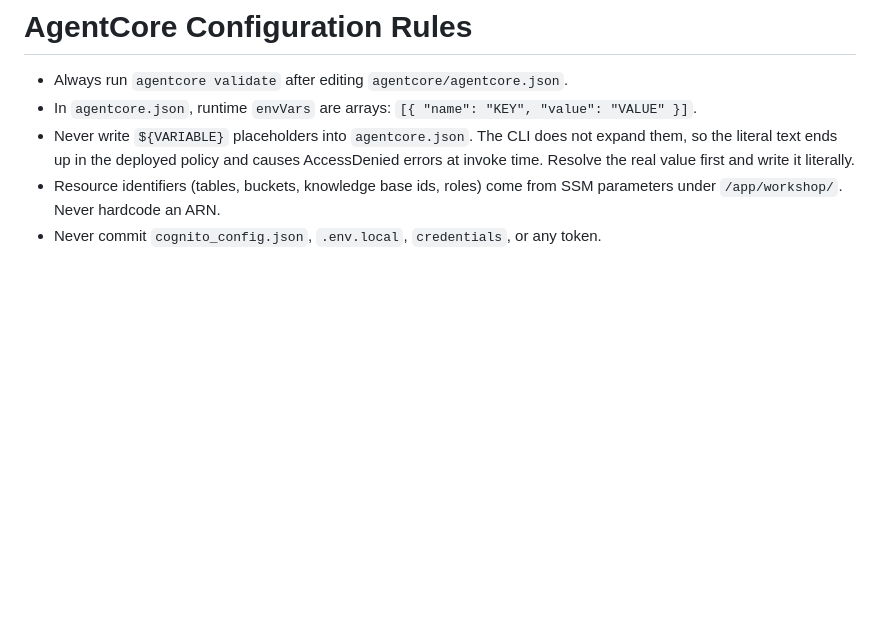
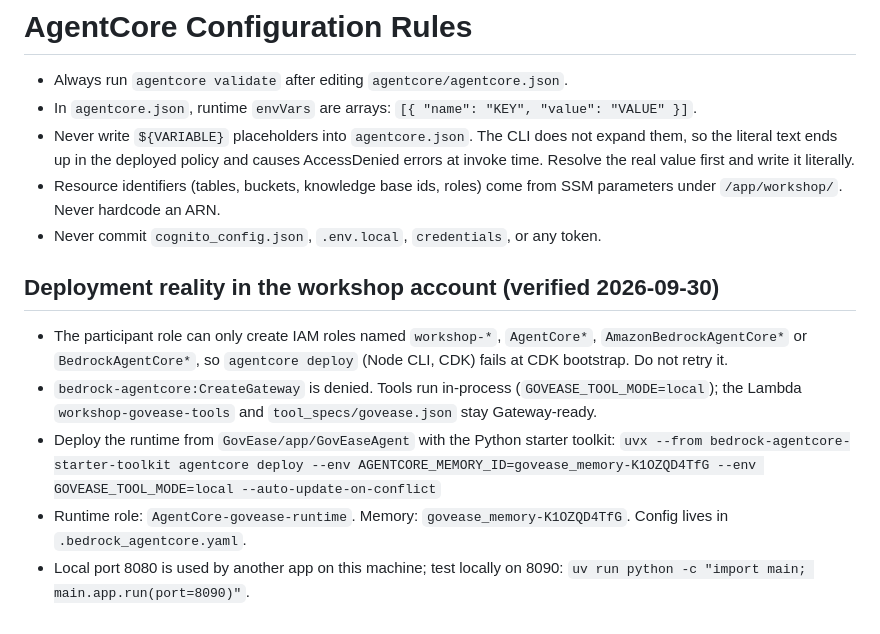
Before and after one commit to mimol91/aws-summer-2026, a Markdown page: .kiro/steering/agentcore-config.md, the part around the change. Drawn GitHub-style; blank space fills up the shorter version.

```diff
--- a/.kiro/steering/agentcore-config.md
+++ b/.kiro/steering/agentcore-config.md
@@ -5,3 +5,12 @@
 - Never write `${VARIABLE}` placeholders into `agentcore.json`. The CLI does not expand them, so the literal text ends up in the deployed policy and causes AccessDenied errors at invoke time. Resolve the real value first and write it literally.
 - Resource identifiers (tables, buckets, knowledge base ids, roles) come from SSM parameters under `/app/workshop/`. Never hardcode an ARN.
 - Never commit `cognito_config.json`, `.env.local`, `credentials`, or any token.
+
+## Deployment reality in the workshop account (verified 2026-09-30)
+
+- The participant role can only create IAM roles named `workshop-*`, `AgentCore*`, `AmazonBedrockAgentCore*` or `BedrockAgentCore*`, so `agentcore deploy` (Node CLI, CDK) fails at CDK bootstrap. Do not retry it.
+- `bedrock-agentcore:CreateGateway` is denied. Tools run in-process (`GOVEASE_TOOL_MODE=local`); the Lambda `workshop-govease-tools` and `tool_specs/govease.json` stay Gateway-ready.
+- Deploy the runtime from `GovEase/app/GovEaseAgent` with the Python starter toolkit:
+  `uvx --from bedrock-agentcore-starter-toolkit agentcore deploy --env AGENTCORE_MEMORY_ID=govease_memory-K1OZQD4TfG --env GOVEASE_TOOL_MODE=local --auto-update-on-conflict`
+- Runtime role: `AgentCore-govease-runtime`. Memory: `govease_memory-K1OZQD4TfG`. Config lives in `.bedrock_agentcore.yaml`.
+- Local port 8080 is used by another app on this machine; test locally on 8090: `uv run python -c "import main; main.app.run(port=8090)"`.
```
Also changed, not shown: README.md (+8 -4 lines), deliverables/architecture.png, 9 other files.
